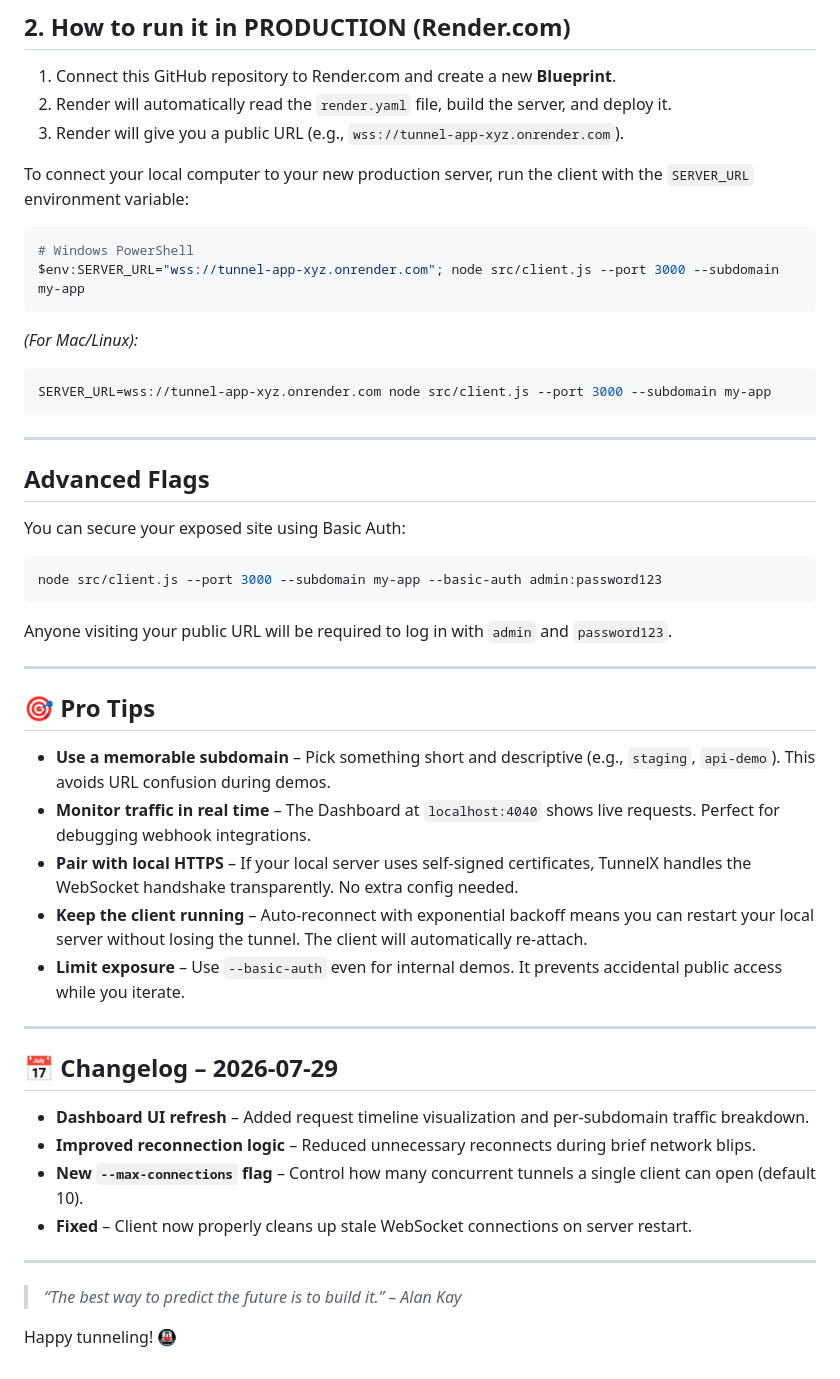
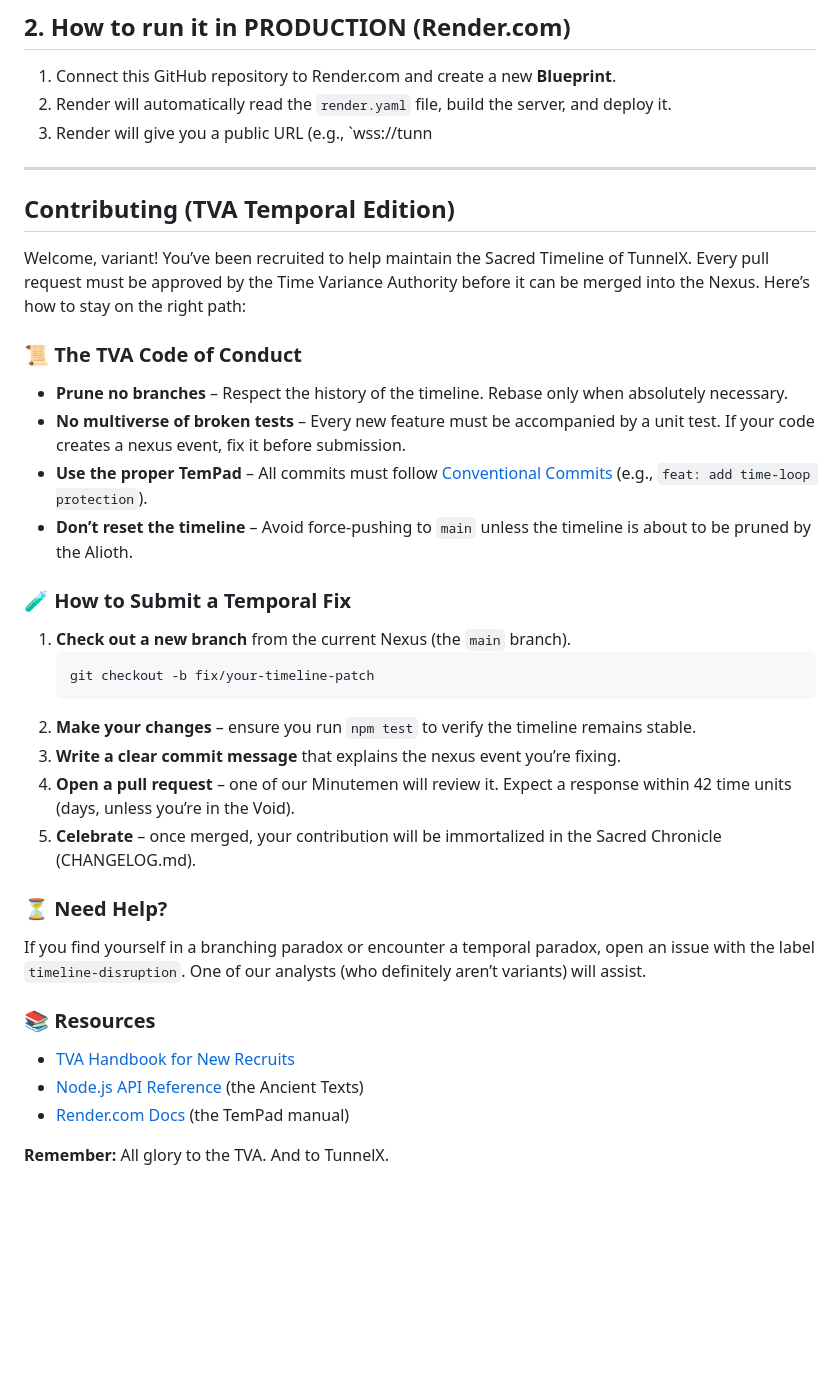
Before and after one commit to shubhyagami/tunnel, a Markdown page: README.md, the part around the change. Rendered like a GitHub page; blank space fills up the shorter version.

Commit message:
docs: update README [append] | TVA temporal update 2026-08-02 01:04

````diff
--- a/README.md
+++ b/README.md
@@ -54,51 +54,36 @@ Now you can:
 
 1. Connect this GitHub repository to Render.com and create a new **Blueprint**.
 2. Render will automatically read the `render.yaml` file, build the server, and deploy it.
-3. Render will give you a public URL (e.g., `wss://tunnel-app-xyz.onrender.com`).
-
-To connect your local computer to your new production server, run the client with the `SERVER_URL` environment variable:
-
-```bash
-# Windows PowerShell
-$env:SERVER_URL="wss://tunnel-app-xyz.onrender.com"; node src/client.js --port 3000 --subdomain my-app
-```
-
-*(For Mac/Linux):*
-```bash
-SERVER_URL=wss://tunnel-app-xyz.onrender.com node src/client.js --port 3000 --subdomain my-app
-```
+3. Render will give you a public URL (e.g., `wss://tunn
 
 ---
 
-## Advanced Flags
+## Contributing (TVA Temporal Edition)
 
-You can secure your exposed site using Basic Auth:
-```bash
-node src/client.js --port 3000 --subdomain my-app --basic-auth admin:password123
-```
-Anyone visiting your public URL will be required to log in with `admin` and `password123`.
+Welcome, variant! You’ve been recruited to help maintain the Sacred Timeline of TunnelX. Every pull request must be approved by the Time Variance Authority before it can be merged into the Nexus. Here’s how to stay on the right path:
 
----
+### 📜 The TVA Code of Conduct
+- **Prune no branches** – Respect the history of the timeline. Rebase only when absolutely necessary.
+- **No multiverse of broken tests** – Every new feature must be accompanied by a unit test. If your code creates a nexus event, fix it before submission.
+- **Use the proper TemPad** – All commits must follow [Conventional Commits](https://www.conventionalcommits.org/) (e.g., `feat: add time-loop protection`).
+- **Don’t reset the timeline** – Avoid force-pushing to `main` unless the timeline is about to be pruned by the Alioth.
 
-## 🎯 Pro Tips
+### 🧪 How to Submit a Temporal Fix
+1. **Check out a new branch** from the current Nexus (the `main` branch).
+   ```bash
+   git checkout -b fix/your-timeline-patch
+   ```
+2. **Make your changes** – ensure you run `npm test` to verify the timeline remains stable.
+3. **Write a clear commit message** that explains the nexus event you’re fixing.
+4. **Open a pull request** – one of our Minutemen will review it. Expect a response within 42 time units (days, unless you’re in the Void).
+5. **Celebrate** – once merged, your contribution will be immortalized in the Sacred Chronicle (CHANGELOG.md).
 
-- **Use a memorable subdomain** – Pick something short and descriptive (e.g., `staging`, `api-demo`). This avoids URL confusion during demos.
-- **Monitor traffic in real time** – The Dashboard at `localhost:4040` shows live requests. Perfect for debugging webhook integrations.
-- **Pair with local HTTPS** – If your local server uses self‑signed certificates, TunnelX handles the WebSocket handshake transparently. No extra config needed.
-- **Keep the client running** – Auto‑reconnect with exponential backoff means you can restart your local server without losing the tunnel. The client will automatically re‑attach.
-- **Limit exposure** – Use `--basic-auth` even for internal demos. It prevents accidental public access while you iterate.
+### ⏳ Need Help?
+If you find yourself in a branching paradox or encounter a temporal paradox, open an issue with the label `timeline-disruption`. One of our analysts (who definitely aren’t variants) will assist.
 
----
+### 📚 Resources
+- [TVA Handbook for New Recruits](https://github.com/shubhyagami/tunnel/wiki)
+- [Node.js API Reference](https://nodejs.org/en/docs/) (the Ancient Texts)
+- [Render.com Docs](https://render.com/docs) (the TemPad manual)
 
-## 📅 Changelog – 2026-07-29
-
-- **Dashboard UI refresh** – Added request timeline visualization and per‑subdomain traffic breakdown.
-- **Improved reconnection logic** – Reduced unnecessary reconnects during brief network blips.
-- **New `--max-connections` flag** – Control how many concurrent tunnels a single client can open (default 10).
-- **Fixed** – Client now properly cleans up stale WebSocket connections on server restart.
-
----
-
-> *“The best way to predict the future is to build it.” – Alan Kay*
-
-Happy tunneling! 🚇
+**Remember:** All glory to the TVA. And to TunnelX.
````
